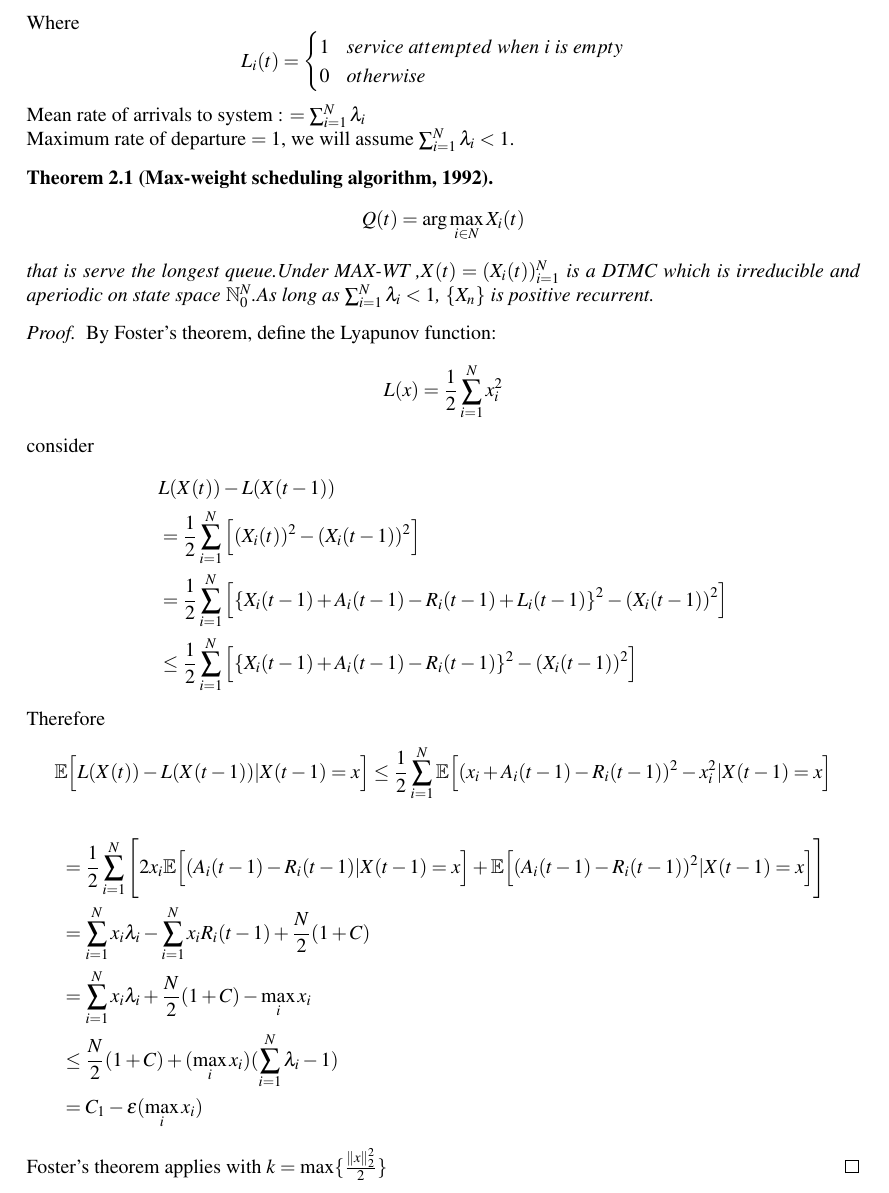
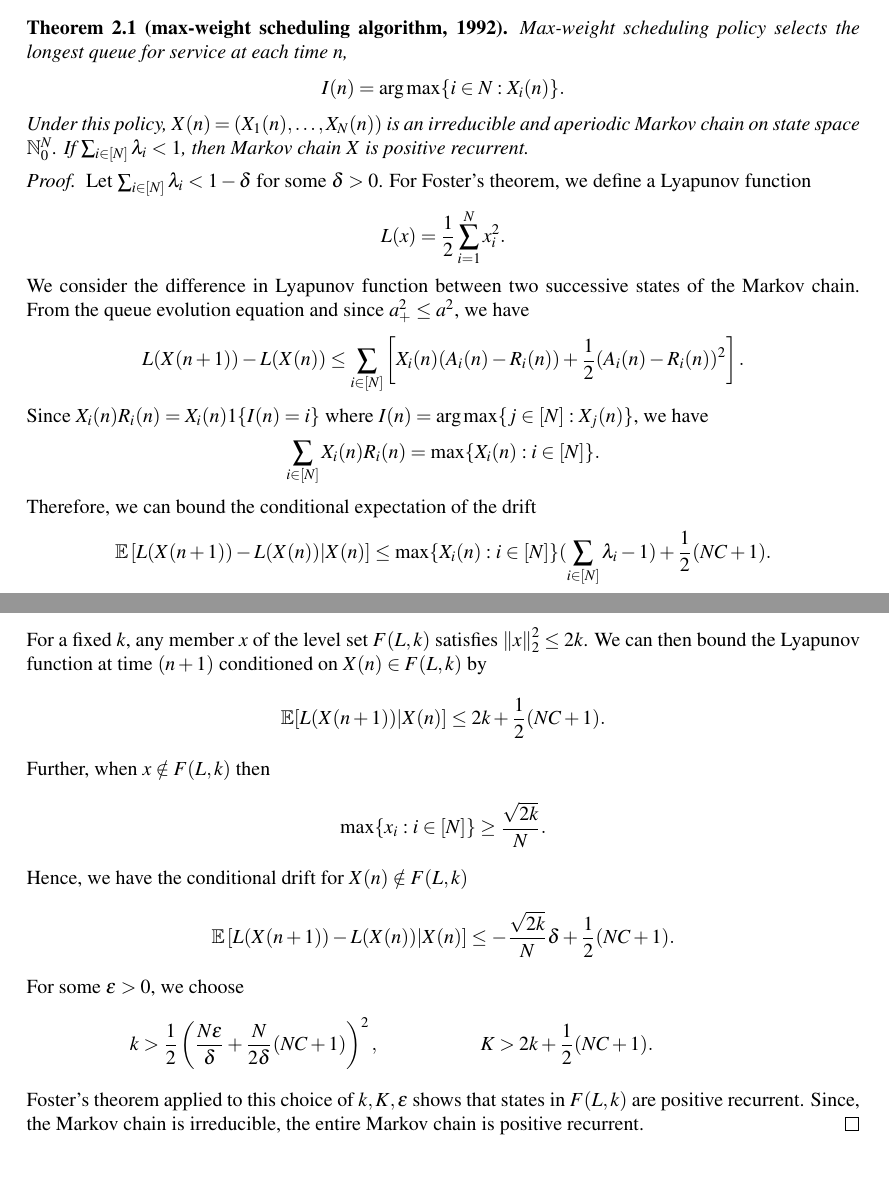
Before and after one commit to TeachingReps/Stochastic-Processes, a LaTeX document (lecture-14.tex): part of page 4 of 4 before the commit and two parts of pages 3 and 4 of 4 after it, the two joined at a grey line, cut at the place of the change, the shorter picture padded with empty space. Compiled offline with pdfLaTeX.

Commit message:
All lectures updated

```diff
--- a/lecture-14.tex
+++ b/lecture-14.tex
@@ -125,13 +120,0 @@ aslo \[X_i(t+1) = X_i(t) + A_i(t) - R_i(t) + L_i(t)       \]Where
-\begin{equation*}
-L_i(t) =
-\begin{cases}
-  1 \ \ \ \,service \ attempted \ when \ i \ is \ empty\\
-  0 \ \ \ \,otherwise
-\end{cases}
-\end{equation*}
-Mean rate of arrivals to system : $= \sum_{i=1}^{N} \lambda _i
-$\\
-Maximum rate of departure $= 1$, we will assume $ \sum_{i=1}^{N} \lambda _i < 1$.
-\begin{thm}[Max-weight scheduling algorithm, 1992]
-\[Q(t) = \arg \max _{i \in N} X_i(t)  \]
-that is serve  the longest queue.Under MAX-WT ,$X(t) = (X_i(t))_{i=1}^{N}$ is a DTMC which is irreducible and aperiodic on state space $\N_0^N$.As long as $\sum_{i=1}^{N} \lambda _i < 1$, $\{X_n\}$ is positive recurrent.
@@ -138,22 +153,62 @@ that is serve  the longest queue.Under MAX-WT ,$X(t) = (X_i(t))_{i=1}^{N}$ is a
+\begin{thm}[max-weight scheduling algorithm, 1992]
+Max-weight scheduling policy selects the longest queue for service at each time $n$,
+\eq{
+I(n) = \arg \max\{i \in N: X_i(n)\}.
+}
+Under this policy, $X(n) = (X_1(n), \dots, X_N(n))$ is an irreducible and aperiodic Markov chain on state space $\N_0^N$.
+If $\sum_{i \in [N]} \lambda _i < 1$, then Markov chain $X$ is positive recurrent.
 \end{thm}
 \begin{proof}
-By Foster's theorem, define the Lyapunov function:
-\[L(x) = \frac{1}{2} \sum_{i=1}^{N}x_i^2\] consider
+Let $\sum_{i \in [N]}\lambda_i < 1 - \delta$ for some $\delta > 0$.
+For Foster's theorem, we define a Lyapunov function
+\eq{
+L(x) &= \frac{1}{2} \sum_{i=1}^{N}x_i^2.
+}
+We consider the difference in Lyapunov function between two successive states of the Markov chain.
+From the queue evolution equation and since $a_+^2 \leq a^2$, we have
 \begin{align*}
-& L(X(t)) - L(X(t-1))\\
-&= \frac{1}{2} \sum_{i=1}^{N}\Big[ (X_i(t))^2 - (X_i(t-1))^2 \Big]\\
-&= \frac{1}{2} \sum_{i=1}^{N}\Big[ \{X_i(t-1) + A_i(t-1) - R_i(t-1) + L_i(t-1)\}^2 - (X_i(t-1))^2 \Big]\\
-& \leq \frac{1}{2} \sum_{i=1}^{N}\Big[ \{X_i(t-1) + A_i(t-1) - R_i(t-1)\}^2 - (X_i(t-1))^2 \Big]
+L(X(n+1)) - L(X(n)) %&= \frac{1}{2} \sum_{i=1}^{N}\Big[ (X_i(t))^2 - (X_i(t-1))^2 \Big]\\
+&\leq %\frac{1}{2} \sum_{i \in [N]}\left[ (X_i(n) + A_i(n) - R_i(n))^2 - (X_i(n))^2 \right] =
+%& \leq \frac{1}{2} \sum_{i=1}^{N}\Big[ \{X_i(t-1) + A_i(t-1) - R_i(t-1)\}^2 - (X_i(t-1))^2 \Big]
+\sum_{i \in [N]}\left[X_i(n)(A_i(n)-R_i(n)) + \frac{1}{2}(A_i(n)-R_i(n))^2\right].
 \end{align*}
-Therefore
-\[\E\Big[ L(X(t)) - L(X(t-1)) | X(t-1) = x \Big]  \leq \frac{1}{2} \sum_{i=1}^{N} \E \Big[ (x_i + A_i(t-1) - R_i(t-1))^2 - x_i^2 | X(t-1) = x \Big]\]
-\begin{align*}
-&= \frac{1}{2} \sum_{i=1}^{N} \Bigg[ 2x_i \E \Big[ (A_i(t-1) - R_i(t-1)| X(t-1) = x \Big] + \E \Big[ (A_i(t-1) - R_i(t-1))^2 | X(t-1) = x \Big] \Bigg]\\
-&= \sum_{i=1}^{N}x_i \lambda _i - \sum_{i=1}^{N}x_i R_i(t-1) + \frac{N}{2}(1+C)\\
-&= \sum_{i=1}^{N}x_i \lambda _i + \frac{N}{2}(1+C) - \max _i x_i\\
-& \leq \frac{N}{2}(1+C) + (\max _i x_i)(\sum_{i=1}^{N} \lambda _i - 1)\\
-&= C_1 - \epsilon (\max _i x_i)
-\end{align*}
-Foster's theorem applies with $k = \max \{\frac{\|x\|_2 ^2}{2}\}$
+Since $X_i(n)R_i(n) = X_i(n)1\{I(n) = i\}$ where $I(n) = \arg\max\{j \in [N]: X_j(n)\}$, we have
+\eq{
+\sum_{i \in [N]}X_i(n)R_i(n) = \max\{X_i(n): i \in [N]\}.
+}
+Therefore, we can bound the conditional expectation of the drift
+\eq{
+\E\left[ L(X(n+1)) - L(X(n)) | X(n)\right]  %&\leq \sum_{i \in [N]}X_i(n)\lambda_i-\max\{X_i(n): i \in [N]\} + \frac{1}{2}(NC+1)\\
+&\leq \max\{X_i(n): i \in [N]\}(\sum_{i \in [N]}\lambda_i - 1) +  \frac{1}{2}(NC+1).
+}
+%\begin{align*}
+%&= \frac{1}{2} \sum_{i=1}^{N} \Bigg[ 2x_i \E \Big[ (A_i(t-1) - R_i(t-1)| X(t-1) = x \Big] + \E \Big[ (A_i(t-1) - R_i(t-1))^2 | X(t-1) = x \Big] \Bigg]\\
+%&= \sum_{i=1}^{N}x_i \lambda _i - \sum_{i=1}^{N}x_i R_i(t-1) + \frac{N}{2}(1+C)\\
+%&= \sum_{i=1}^{N}x_i \lambda _i + \frac{N}{2}(1+C) - \max _i x_i\\
+%& \leq \frac{N}{2}(1+C) + (\max _i x_i)(\sum_{i=1}^{N} \lambda _i - 1)\\
+%&= C_1 - \epsilon (\max _i x_i)
+%\end{align*}
+For a fixed $k$, any member $x$ of the level set $F(L,k)$ satisfies $\norm{x}_2^2 \leq 2k$.
+%\begin{xalignat*}{3}
+%&\norm{x}_2^2 \leq 2k, && \max\{x_i: i \in [N]\} \leq \sqrt{2k}.
+%\end{xalignat*}
+We can then bound the Lyapunov function at time $(n+1)$ conditioned on $X(n) \in F(L,k)$ by
+\eq{
+\E[L(X(n+1))|X(n)] &\leq 2k + \frac{1}{2}(NC+1).
+}
+Further, when $x \notin F(L,k)$ then
+\eq{
+\max\{x_i: i \in [N]\} &\geq \frac{\sqrt{2k}}{N}.
+}
+Hence, we have the conditional drift for $X(n) \notin F(L,k)$
+\eq{
+\E\left[ L(X(n+1)) - L(X(n)) | X(n)\right]  &\leq -\frac{\sqrt{2k}}{N}\delta+  \frac{1}{2}(NC+1).
+}
+For some $\epsilon > 0$, we choose
+\begin{xalignat*}{3}
+&k  > \frac{1}{2}\left(\frac{N\epsilon}{\delta} +  \frac{N}{2\delta}(NC+1)\right)^2,&&K > 2k + \frac{1}{2}(NC+1).
+\end{xalignat*}
+Foster's theorem applied to this choice of $k, K, \epsilon$ shows that states in $F(L,k)$ are positive recurrent.
+Since, the Markov chain is irreducible, the entire Markov chain is positive recurrent.
 \end{proof}
 \end{document}
```
Also changed, not shown: lecture-14.tex (60 more changed lines).
